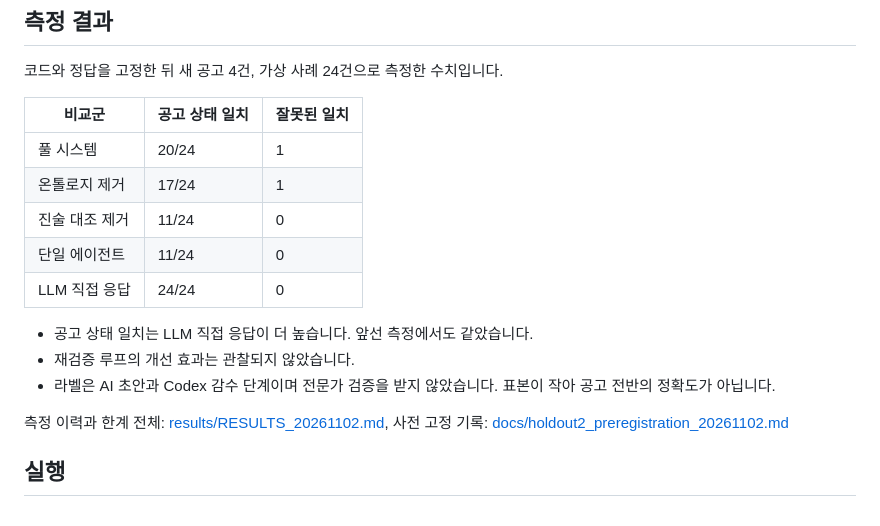
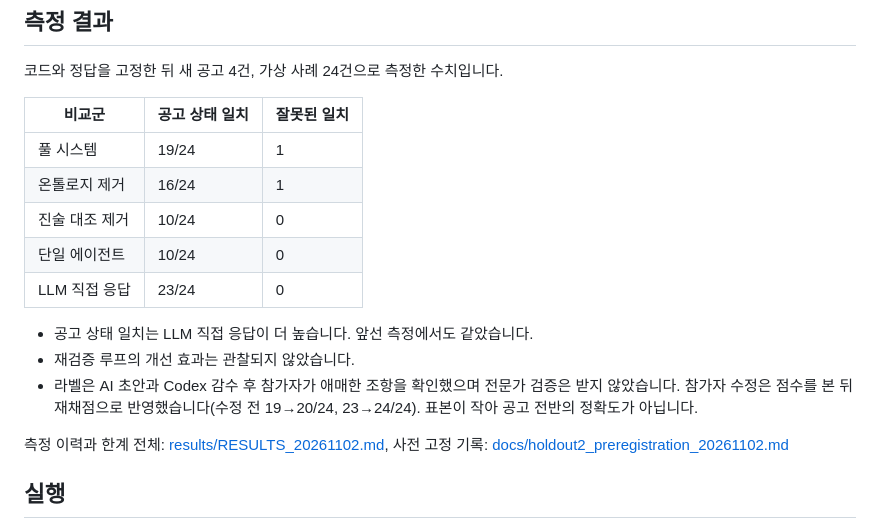
Before and after one commit to Kim-Da-yeon/sajangnim-biseo, a Markdown page: README.md, the part around the change. Drawn GitHub-style.

```diff
--- a/README.md
+++ b/README.md
@@ -27,15 +27,15 @@
 
 | 비교군 | 공고 상태 일치 | 잘못된 일치 |
 |---|---|---|
-| 풀 시스템 | 20/24 | 1 |
-| 온톨로지 제거 | 17/24 | 1 |
-| 진술 대조 제거 | 11/24 | 0 |
-| 단일 에이전트 | 11/24 | 0 |
-| LLM 직접 응답 | 24/24 | 0 |
+| 풀 시스템 | 19/24 | 1 |
+| 온톨로지 제거 | 16/24 | 1 |
+| 진술 대조 제거 | 10/24 | 0 |
+| 단일 에이전트 | 10/24 | 0 |
+| LLM 직접 응답 | 23/24 | 0 |
 
 - 공고 상태 일치는 LLM 직접 응답이 더 높습니다. 앞선 측정에서도 같았습니다.
 - 재검증 루프의 개선 효과는 관찰되지 않았습니다.
-- 라벨은 AI 초안과 Codex 감수 단계이며 전문가 검증을 받지 않았습니다. 표본이 작아 공고 전반의 정확도가 아닙니다.
+- 라벨은 AI 초안과 Codex 감수 후 참가자가 애매한 조항을 확인했으며 전문가 검증은 받지 않았습니다. 참가자 수정은 점수를 본 뒤 재채점으로 반영했습니다(수정 전 19→20/24, 23→24/24). 표본이 작아 공고 전반의 정확도가 아닙니다.
 
 측정 이력과 한계 전체: [results/RESULTS_20261102.md](results/RESULTS_20261102.md), 사전 고정 기록: [docs/holdout2_preregistration_20261102.md](docs/holdout2_preregistration_20261102.md)
 
```
Also changed, not shown: results/RESULTS_20261102.md (+14 -13 lines), results/fig_holdout2.png, 9 other files.
